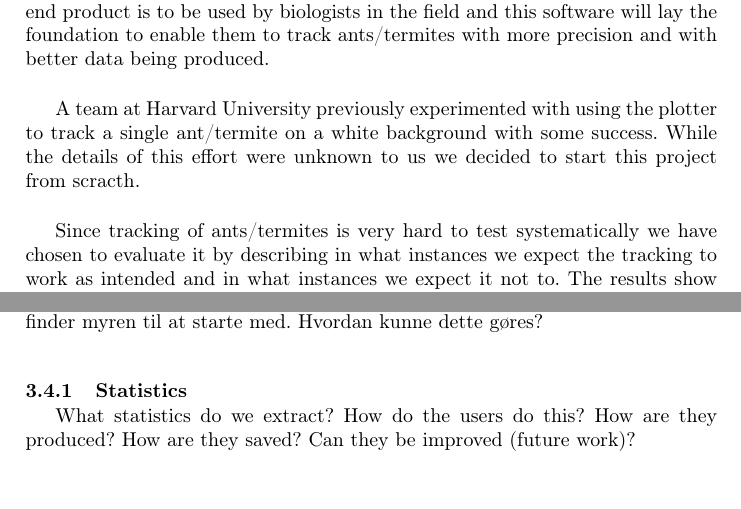
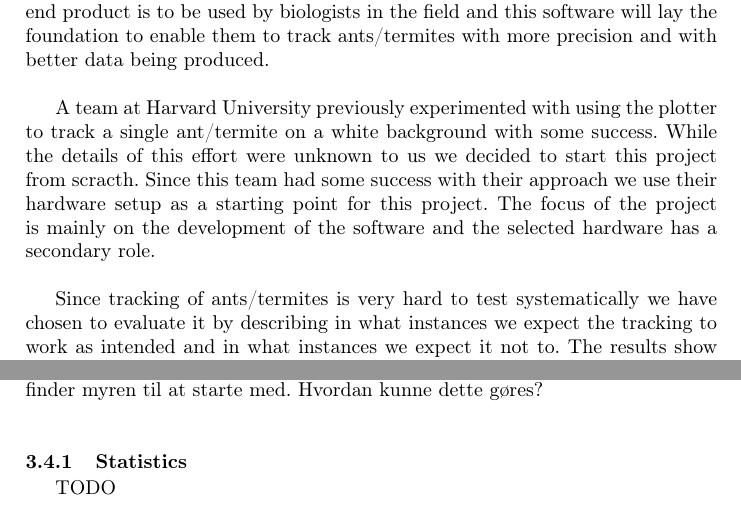
Before and after one commit to Aaes/TermiteTracker, a LaTeX thesis (Report/Report.tex, which reads Report/GUI.tex, Report/Introduction.tex): two parts of pages 3 and 23 of 34, joined at a grey line, cut so that both start at the same text, the shorter picture padded with empty space. Compiled offline with pdfLaTeX.

Commit message:
correction in introduction

```diff
--- a/Report/GUI.tex
+++ b/Report/GUI.tex
@@ -17,8 +17,10 @@ Vi har ikke noget der finder myren til at starte med. Hvordan kunne dette gøres
 \end{figure}
 
 \subsubsection{Statistics} \mbox{}\par
-What statistics do we extract?
-How do the users do this?
-How are they produced?
-How are they saved?
-Can they be improved (future work)?
+%What statistics do we extract?
+%How do the users do this?
+%How are they produced?
+%How are they saved?
+%Can they be improved (future work)?
+
+TODO
--- a/Report/Introduction.tex
+++ b/Report/Introduction.tex
@@ -18,7 +18,7 @@ The Self-Organizing System Research Lab at Harvard University has created a auto
 This project aims to develop software that is able to track both ants and termites in a natural environment using a Hewlett-Packard XY-plotter provided by Harvard University. While it is already possible to communicate with the plotter using the program called Termite \cite{termite}, there is a need for software that integrates tracking, plotter communication, statistics and a graphical user interface. The end product is to be used by biologists in the field and this software will lay the foundation to enable them to track ants/termites with more precision and with better data being produced.\\
 
 %• Explanation of your solution, and how it improves on the work by others. Relation to related work can be very brief, given that you have a separate extensive section devoted to this. \\
-A team at Harvard University previously experimented with using the plotter to track a single ant/termite on a white background with some success. While the details of this effort were unknown to us we decided to start this project from scracth. \\
+A team at Harvard University previously experimented with using the plotter to track a single ant/termite on a white background with some success. While the details of this effort were unknown to us we decided to start this project from scracth. Since this team had some success with their approach we use their hardware setup as a starting point for this project. The focus of the project is mainly on the development of the software and the selected hardware has a secondary role. \\
 
 %• A hint on how the solution was evaluated and what was the outcome of this evaluation. \\
 Since tracking of ants/termites is very hard to test systematically we have chosen to evaluate it by describing in what instances we expect the tracking to work as intended and in what instances we expect it not to. The results show that the tracking of the ants/termites are both possible and satisfactory but still have situations where the it will fail. Both the results and possible solutions improvements can be found in section \ref{testing} Testing the tracking software with real ants \\
```
Also changed, not shown: Report/Background.tex (+1 -0 lines), Report/Conclusion.tex (+0 -2 lines).
